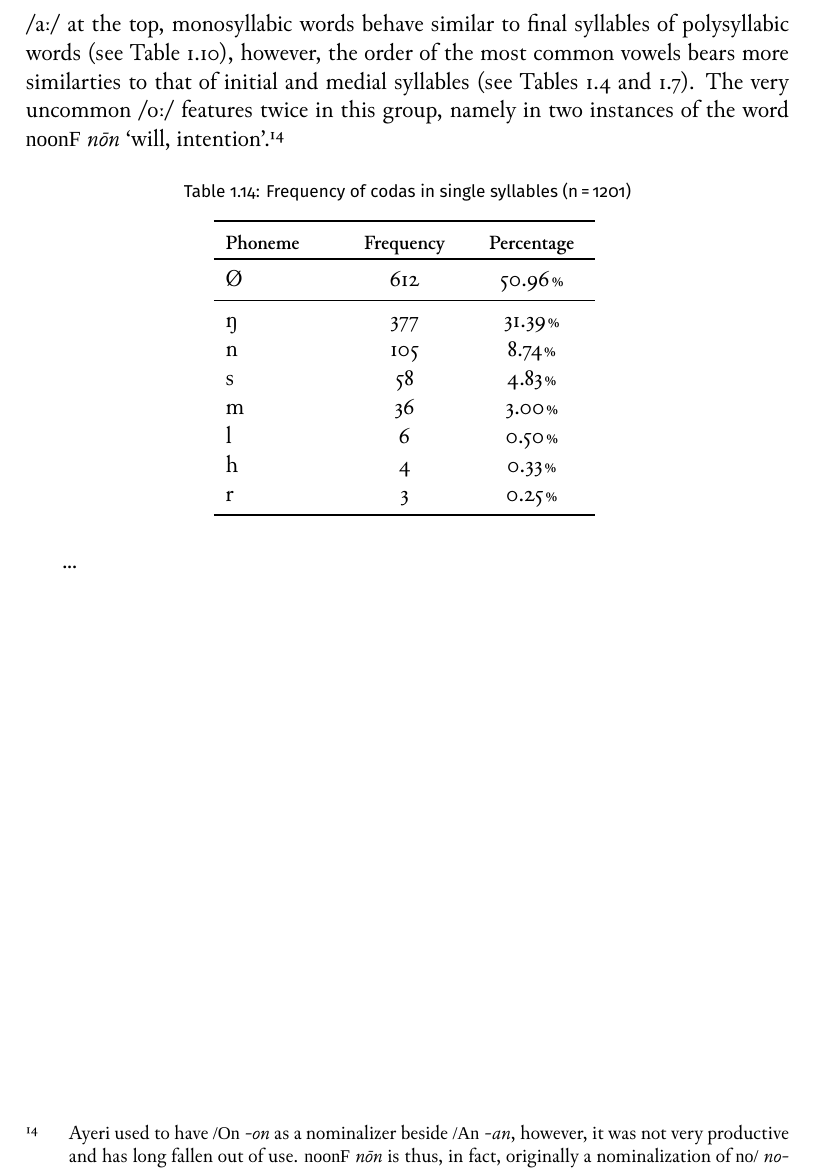
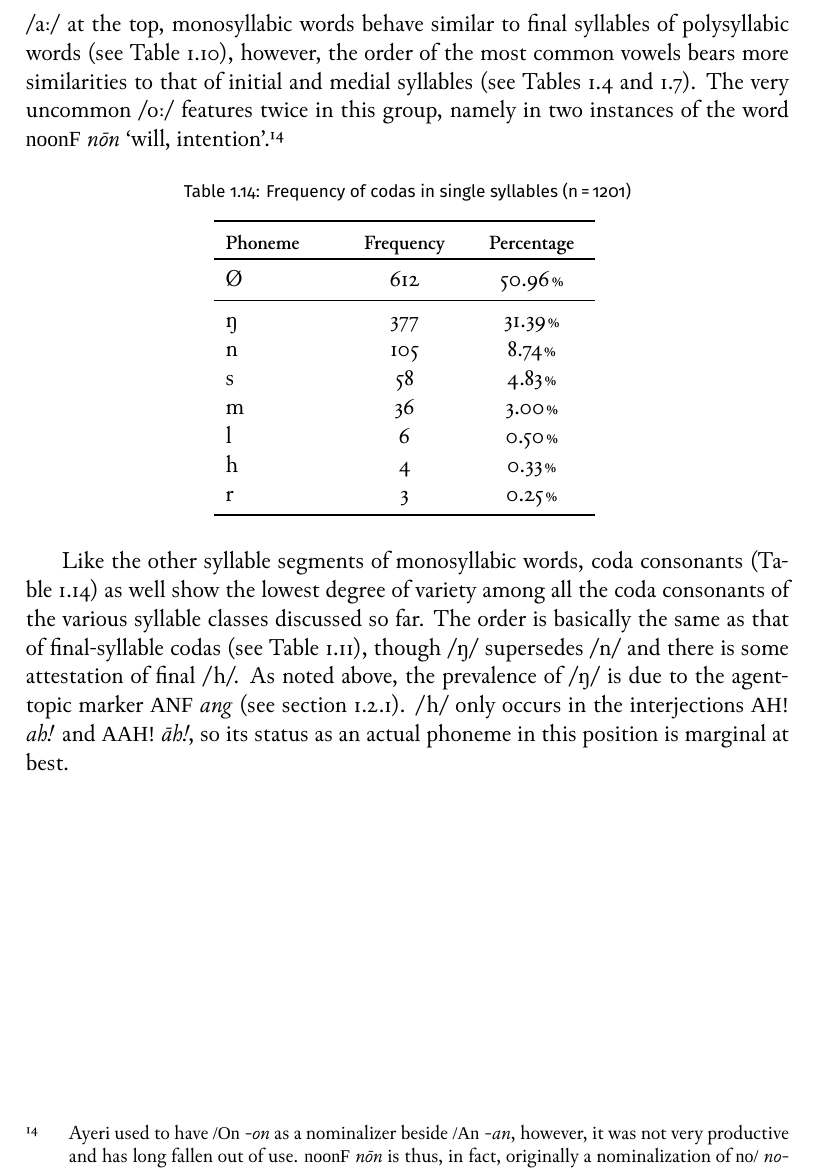
Before and after one commit to carbeck/ayerigrammar, a LaTeX thesis (grammar.tex, which reads chapters/phonology.tex): part of page 39 of 41, cut so that both start at the same text. Compiled offline with XeLaTeX; a missing font is replaced by an installed copy or a similar font.

Commit message:
Comment on single-syllable codas

```diff
--- a/chapters/phonology.tex
+++ b/chapters/phonology.tex
@@ -2445,7 +2445,7 @@ are the least diverse group again (\autoref{tab:singnuc}). One segment that is
 notably absent is /aʊ/, and the marginally phonemic /eː/ is not present either.
 By having /a/, /aɪ/, /aː/ at the top, monosyllabic words behave similar to
 final syllables of polysyllabic words (see \autoref{tab:finnuc}), however, the
-order of the most common vowels bears more similarties to that of initial and
+order of the most common vowels bears more similarities to that of initial and
 medial syllables (see Tables \ref{tab:initnuc} and \ref{tab:mednuc}). The very
 uncommon /oː/ features twice in this group, namely in two instances of the word
 \xayr{noonF}{nōn}{will, intention}.\footnote{Ayeri used to have \rayr{/On}{-on}
@@ -2497,4 +2497,12 @@ r
 \label{tab:singcod}
 \end{table}
 
-...
+Like the other syllable segments of monosyllabic words, coda consonants
+(\autoref{tab:singcod}) as well show the lowest degree of variety among all the
+coda consonants of the various syllable classes discussed so far. The order is
+basically the same as that of final-syllable codas (see \autoref{tab:fincod}),
+though /ŋ/ supersedes /n/ and there is some attestation of final /h/. As noted
+above, the prevalence of /ŋ/ is due to the agent-topic marker \rayr{ANF}{ang}
+(see \autoref{ŋ}). /h/ only occurs in the interjections \rayr{AH!}{ah!} and
+\rayr{AAH!}{āh!}, so its status as an actual phoneme in this position is
+marginal at best.
```
Also changed, not shown: grammar.pdf.
